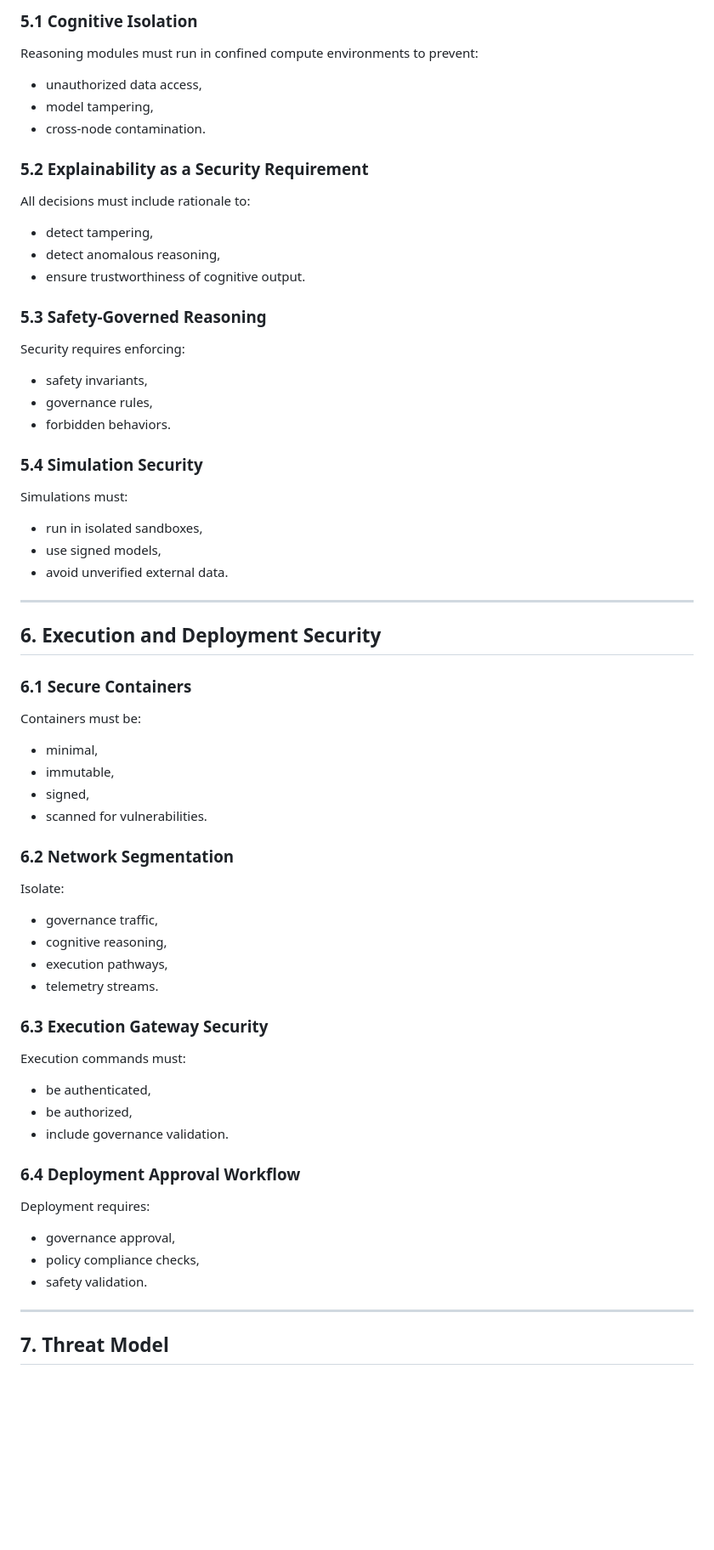
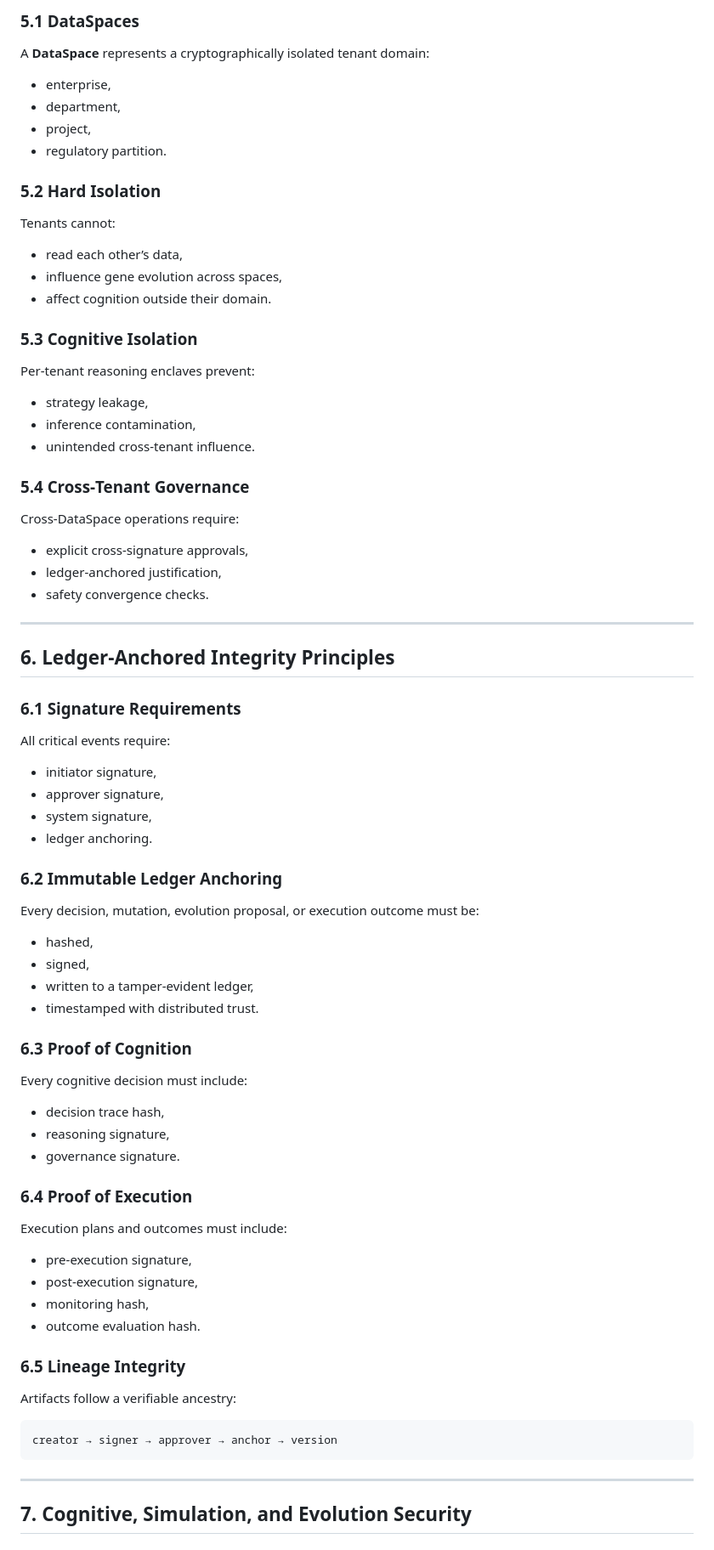
Before and after one commit to operationalgenomics/digital-genome-specs, a Markdown page: docs/security-principles.md, the part around the change printed below. Shown: that part at 85% size. Drawn GitHub-style; blank space fills up the shorter version.

````diff
--- a/docs/security-principles.md
+++ b/docs/security-principles.md
@@ -108,59 +141,67 @@ Only necessary data is collected, transmitted, or stored.
 
-### 5.1 Cognitive Isolation
-Reasoning modules must run in confined compute environments to prevent:
-- unauthorized data access,
-- model tampering,
-- cross-node contamination.
+### 5.1 DataSpaces
+A **DataSpace** represents a cryptographically isolated tenant domain:
+- enterprise,
+- department,
+- project,
+- regulatory partition.
 
-### 5.2 Explainability as a Security Requirement
-All decisions must include rationale to:
-- detect tampering,
-- detect anomalous reasoning,
-- ensure trustworthiness of cognitive output.
+### 5.2 Hard Isolation
+Tenants cannot:
+- read each other’s data,
+- influence gene evolution across spaces,
+- affect cognition outside their domain.
 
-### 5.3 Safety-Governed Reasoning
-Security requires enforcing:
-- safety invariants,
-- governance rules,
-- forbidden behaviors.
+### 5.3 Cognitive Isolation
+Per‑tenant reasoning enclaves prevent:
+- strategy leakage,
+- inference contamination,
+- unintended cross‑tenant influence.
 
-### 5.4 Simulation Security
-Simulations must:
-- run in isolated sandboxes,
-- use signed models,
-- avoid unverified external data.
+### 5.4 Cross‑Tenant Governance
+Cross‑DataSpace operations require:
+- explicit cross‑signature approvals,
+- ledger‑anchored justification,
+- safety convergence checks.
 
 ---
 
-## 6. Execution and Deployment Security
+## 6. Ledger‑Anchored Integrity Principles
 
-### 6.1 Secure Containers
-Containers must be:
-- minimal,
-- immutable,
+### 6.1 Signature Requirements
+All critical events require:
+- initiator signature,
+- approver signature,
+- system signature,
+- ledger anchoring.
+
+### 6.2 Immutable Ledger Anchoring
+Every decision, mutation, evolution proposal, or execution outcome must be:
+- hashed,
 - signed,
-- scanned for vulnerabilities.
+- written to a tamper‑evident ledger,
+- timestamped with distributed trust.
 
-### 6.2 Network Segmentation
-Isolate:
-- governance traffic,
-- cognitive reasoning,
-- execution pathways,
-- telemetry streams.
+### 6.3 Proof of Cognition
+Every cognitive decision must include:
+- decision trace hash,
+- reasoning signature,
+- governance signature.
 
-### 6.3 Execution Gateway Security
-Execution commands must:
-- be authenticated,
-- be authorized,
-- include governance validation.
+### 6.4 Proof of Execution
+Execution plans and outcomes must include:
+- pre‑execution signature,
+- post‑execution signature,
+- monitoring hash,
+- outcome evaluation hash.
 
-### 6.4 Deployment Approval Workflow
-Deployment requires:
-- governance approval,
-- policy compliance checks,
-- safety validation.
+### 6.5 Lineage Integrity
+Artifacts follow a verifiable ancestry:
+```
+creator → signer → approver → anchor → version
+```
 
 ---
 
-## 7. Threat Model
+## 7. Cognitive, Simulation, and Evolution Security
 
````
Also changed, not shown: other parts of docs/security-principles.md (+215 -132 lines).
